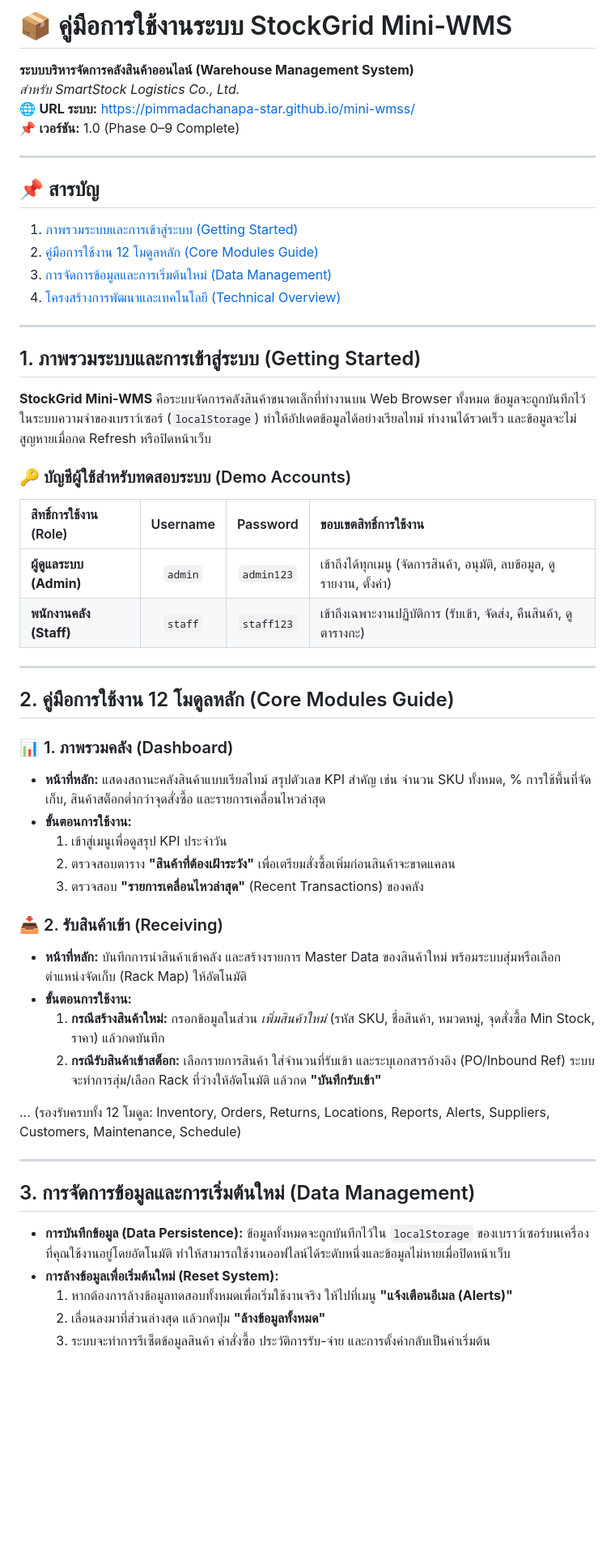
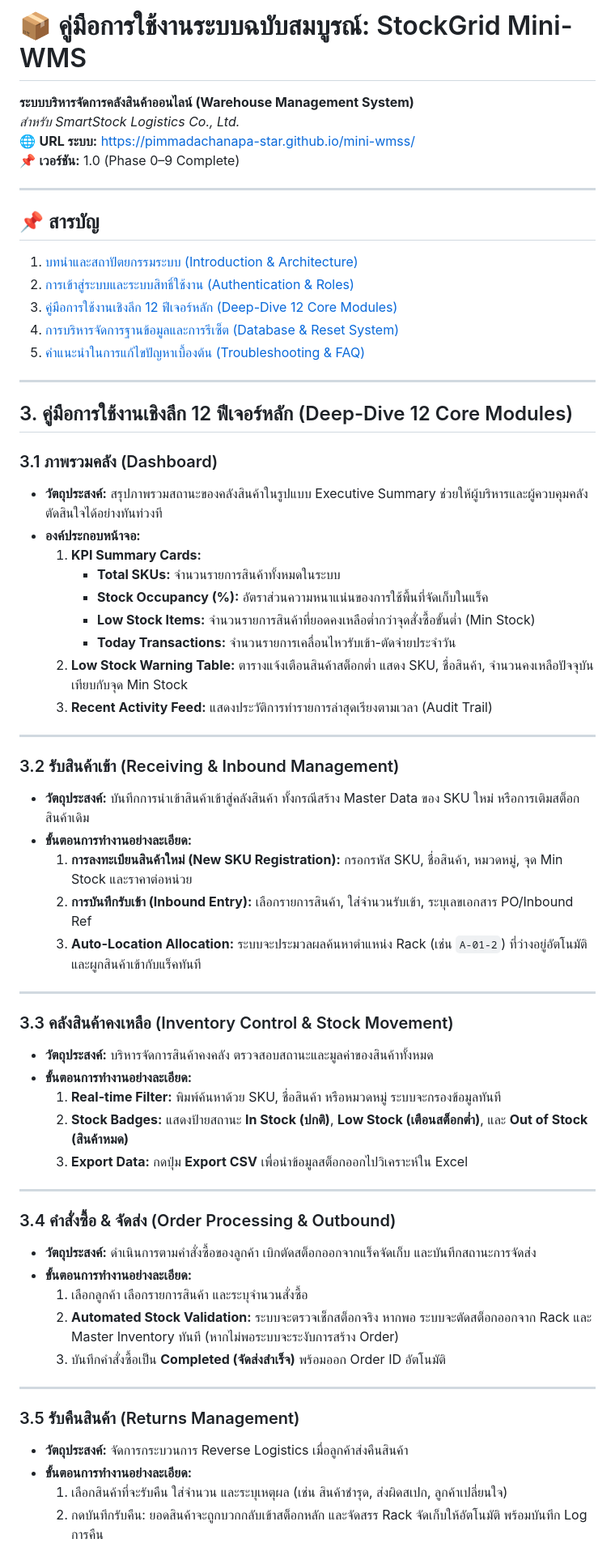
Before and after one commit to pimmadachanapa-star/mini-wmss, a Markdown page: gemini-code-1786174465181.md, the part around one of its changes. Shown at 81% size. GitHub-like rendering; blank space fills up the shorter version.

Commit message:
Revise StockGrid Mini-WMS user manual for completeness
Updated the user manual for StockGrid Mini-WMS to include a comprehensive guide and detailed descriptions of core modules, enhancing clarity and usability.

```diff
--- a/gemini-code-1786174465181.md
+++ b/gemini-code-1786174465181.md
@@ -1,4 +1,4 @@
-# 📦 คู่มือการใช้งานระบบ StockGrid Mini-WMS
+# 📦 คู่มือการใช้งานระบบฉบับสมบูรณ์: StockGrid Mini-WMS
 **ระบบบริหารจัดการคลังสินค้าออนไลน์ (Warehouse Management System)**
 *สำหรับ SmartStock Logistics Co., Ltd.*
 🌐 **URL ระบบ:** https://pimmadachanapa-star.github.io/mini-wmss/
@@ -7,49 +7,59 @@
 ---
 
 ## 📌 สารบัญ
-1. [ภาพรวมระบบและการเข้าสู่ระบบ (Getting Started)](#1-ภาพรวมระบบและการเข้าสู่ระบบ-getting-started)
-2. [คู่มือการใช้งาน 12 โมดูลหลัก (Core Modules Guide)](#2-คู่มือการใช้งาน-12-โมดูลหลัก-core-modules-guide)
-3. [การจัดการข้อมูลและการเริ่มต้นใหม่ (Data Management)](#3-การจัดการข้อมูลและการเริ่มต้นใหม่-data-management)
-4. [โครงสร้างการพัฒนาและเทคโนโลยี (Technical Overview)](#4-โครงสร้างการพัฒนาและเทคโนโลยี-technical-overview)
+1. [บทนำและสถาปัตยกรรมระบบ (Introduction & Architecture)](#1-บทนำและสถาปัตยกรรมระบบ-introduction--architecture)
+2. [การเข้าสู่ระบบและระบบสิทธิ์ใช้งาน (Authentication & Roles)](#2-การเข้าสู่ระบบและระบบสิทธิ์ใช้งาน-authentication--roles)
+3. [คู่มือการใช้งานเชิงลึก 12 ฟีเจอร์หลัก (Deep-Dive 12 Core Modules)](#3-คู่มือการใช้งานเชิงลึก-12-ฟีเจอร์หลัก-deep-dive-12-core-modules)
+4. [การบริหารจัดการฐานข้อมูลและการรีเซ็ต (Database & Reset System)](#4-การบริหารจัดการฐานข้อมูลและการรีเซ็ต-database--reset-system)
+5. [คำแนะนำในการแก้ไขปัญหาเบื้องต้น (Troubleshooting & FAQ)](#5-คำแนะนำในการแก้ไขปัญหาเบื้องต้น-troubleshooting--faq)
 
 ---
 
-## 1. ภาพรวมระบบและการเข้าสู่ระบบ (Getting Started)
+## 3. คู่มือการใช้งานเชิงลึก 12 ฟีเจอร์หลัก (Deep-Dive 12 Core Modules)
 
-**StockGrid Mini-WMS** คือระบบจัดการคลังสินค้าขนาดเล็กที่ทำงานบน Web Browser ทั้งหมด ข้อมูลจะถูกบันทึกไว้ในระบบความจำของเบราว์เซอร์ (`localStorage`) ทำให้อัปเดตข้อมูลได้อย่างเรียลไทม์ ทำงานได้รวดเร็ว และข้อมูลจะไม่สูญหายเมื่อกด Refresh หรือปิดหน้าเว็บ
-
-### 🔑 บัญชีผู้ใช้สำหรับทดสอบระบบ (Demo Accounts)
-
-| สิทธิ์การใช้งาน (Role) | Username | Password | ขอบเขตสิทธิ์การใช้งาน |
-| :--- | :---: | :---: | :--- |
-| **ผู้ดูแลระบบ (Admin)** | `admin` | `admin123` | เข้าถึงได้ทุกเมนู (จัดการสินค้า, อนุมัติ, ลบข้อมูล, ดูรายงาน, ตั้งค่า) |
-| **พนักงานคลัง (Staff)** | `staff` | `staff123` | เข้าถึงเฉพาะงานปฏิบัติการ (รับเข้า, จัดส่ง, คืนสินค้า, ดูตารางกะ) |
+### 3.1 ภาพรวมคลัง (Dashboard)
+* **วัตถุประสงค์:** สรุปภาพรวมสถานะของคลังสินค้าในรูปแบบ Executive Summary ช่วยให้ผู้บริหารและผู้ควบคุมคลังตัดสินใจได้อย่างทันท่วงที
+* **องค์ประกอบหน้าจอ:**
+  1. **KPI Summary Cards:**
+     - **Total SKUs:** จำนวนรายการสินค้าทั้งหมดในระบบ
+     - **Stock Occupancy (%):** อัตราส่วนความหนาแน่นของการใช้พื้นที่จัดเก็บในแร็ค
+     - **Low Stock Items:** จำนวนรายการสินค้าที่ยอดคงเหลือต่ำกว่าจุดสั่งซื้อขั้นต่ำ (Min Stock)
+     - **Today Transactions:** จำนวนรายการเคลื่อนไหวรับเข้า-ตัดจ่ายประจำวัน
+  2. **Low Stock Warning Table:** ตารางแจ้งเตือนสินค้าสต็อกต่ำ แสดง SKU, ชื่อสินค้า, จำนวนคงเหลือปัจจุบันเทียบกับจุด Min Stock
+  3. **Recent Activity Feed:** แสดงประวัติการทำรายการล่าสุดเรียงตามเวลา (Audit Trail)
 
 ---
 
-## 2. คู่มือการใช้งาน 12 โมดูลหลัก (Core Modules Guide)
-
-### 📊 1. ภาพรวมคลัง (Dashboard)
-* **หน้าที่หลัก:** แสดงสถานะคลังสินค้าแบบเรียลไทม์ สรุปตัวเลข KPI สำคัญ เช่น จำนวน SKU ทั้งหมด, % การใช้พื้นที่จัดเก็บ, สินค้าสต็อกต่ำกว่าจุดสั่งซื้อ และรายการเคลื่อนไหวล่าสุด
-* **ขั้นตอนการใช้งาน:**
-  1. เข้าสู่เมนูเพื่อดูสรุป KPI ประจำวัน
-  2. ตรวจสอบตาราง **"สินค้าที่ต้องเฝ้าระวัง"** เพื่อเตรียมสั่งซื้อเพิ่มก่อนสินค้าจะขาดแคลน
-  3. ตรวจสอบ **"รายการเคลื่อนไหวล่าสุด"** (Recent Transactions) ของคลัง
-
-### 📥 2. รับสินค้าเข้า (Receiving)
-* **หน้าที่หลัก:** บันทึกการนำสินค้าเข้าคลัง และสร้างรายการ Master Data ของสินค้าใหม่ พร้อมระบบสุ่มหรือเลือกตำแหน่งจัดเก็บ (Rack Map) ให้อัตโนมัติ
-* **ขั้นตอนการใช้งาน:**
-  1. **กรณีสร้างสินค้าใหม่:** กรอกข้อมูลในส่วน *เพิ่มสินค้าใหม่* (รหัส SKU, ชื่อสินค้า, หมวดหมู่, จุดสั่งซื้อ Min Stock, ราคา) แล้วกดบันทึก
-  2. **กรณีรับสินค้าเข้าสต็อก:** เลือกรายการสินค้า ใส่จำนวนที่รับเข้า และระบุเอกสารอ้างอิง (PO/Inbound Ref) ระบบจะทำการสุ่ม/เลือก Rack ที่ว่างให้อัตโนมัติ แล้วกด **"บันทึกรับเข้า"**
-
-... (รองรับครบทั้ง 12 โมดูล: Inventory, Orders, Returns, Locations, Reports, Alerts, Suppliers, Customers, Maintenance, Schedule)
+### 3.2 รับสินค้าเข้า (Receiving & Inbound Management)
+* **วัตถุประสงค์:** บันทึกการนำเข้าสินค้าเข้าสู่คลังสินค้า ทั้งกรณีสร้าง Master Data ของ SKU ใหม่ หรือการเติมสต็อกสินค้าเดิม
+* **ขั้นตอนการทำงานอย่างละเอียด:**
+  1. **การลงทะเบียนสินค้าใหม่ (New SKU Registration):** กรอกรหัส SKU, ชื่อสินค้า, หมวดหมู่, จุด Min Stock และราคาต่อหน่วย
+  2. **การบันทึกรับเข้า (Inbound Entry):** เลือกรายการสินค้า, ใส่จำนวนรับเข้า, ระบุเลขเอกสาร PO/Inbound Ref
+  3. **Auto-Location Allocation:** ระบบจะประมวลผลค้นหาตำแหน่ง Rack (เช่น `A-01-2`) ที่ว่างอยู่อัตโนมัติและผูกสินค้าเข้ากับแร็คทันที
 
 ---
 
-## 3. การจัดการข้อมูลและการเริ่มต้นใหม่ (Data Management)
+### 3.3 คลังสินค้าคงเหลือ (Inventory Control & Stock Movement)
+* **วัตถุประสงค์:** บริหารจัดการสินค้าคงคลัง ตรวจสอบสถานะและมูลค่าของสินค้าทั้งหมด
+* **ขั้นตอนการทำงานอย่างละเอียด:**
+  1. **Real-time Filter:** พิมพ์ค้นหาด้วย SKU, ชื่อสินค้า หรือหมวดหมู่ ระบบจะกรองข้อมูลทันที
+  2. **Stock Badges:** แสดงป้ายสถานะ <span style="color:green;">**In Stock (ปกติ)**</span>, <span style="color:orange;">**Low Stock (เตือนสต็อกต่ำ)**</span>, และ <span style="color:red;">**Out of Stock (สินค้าหมด)**</span>
+  3. **Export Data:** กดปุ่ม **Export CSV** เพื่อนำข้อมูลสต็อกออกไปวิเคราะห์ใน Excel
 
-* **การบันทึกข้อมูล (Data Persistence):** ข้อมูลทั้งหมดจะถูกบันทึกไว้ใน `localStorage` ของเบราว์เซอร์บนเครื่องที่คุณใช้งานอยู่โดยอัตโนมัติ ทำให้สามารถใช้งานออฟไลน์ได้ระดับหนึ่งและข้อมูลไม่หายเมื่อปิดหน้าเว็บ
-* **การล้างข้อมูลเพื่อเริ่มต้นใหม่ (Reset System):**
-  1. หากต้องการล้างข้อมูลทดสอบทั้งหมดเพื่อเริ่มใช้งานจริง ให้ไปที่เมนู **"แจ้งเตือนอีเมล (Alerts)"**
-  2. เลื่อนลงมาที่ส่วนล่างสุด แล้วกดปุ่ม **"ล้างข้อมูลทั้งหมด"**
-  3. ระบบจะทำการรีเซ็ตข้อมูลสินค้า คำสั่งซื้อ ประวัติการรับ-จ่าย และการตั้งค่ากลับเป็นค่าเริ่มต้น
+---
+
+### 3.4 คำสั่งซื้อ & จัดส่ง (Order Processing & Outbound)
+* **วัตถุประสงค์:** ดำเนินการตามคำสั่งซื้อของลูกค้า เบิกตัดสต็อกออกจากแร็คจัดเก็บ และบันทึกสถานะการจัดส่ง
+* **ขั้นตอนการทำงานอย่างละเอียด:**
+  1. เลือกลูกค้า เลือกรายการสินค้า และระบุจำนวนสั่งซื้อ
+  2. **Automated Stock Validation:** ระบบจะตรวจเช็กสต็อกจริง หากพอ ระบบจะตัดสต็อกออกจาก Rack และ Master Inventory ทันที (หากไม่พอระบบจะระงับการสร้าง Order)
+  3. บันทึกคำสั่งซื้อเป็น **Completed (จัดส่งสำเร็จ)** พร้อมออก Order ID อัตโนมัติ
+
+---
+
+### 3.5 รับคืนสินค้า (Returns Management)
+* **วัตถุประสงค์:** จัดการกระบวนการ Reverse Logistics เมื่อลูกค้าส่งคืนสินค้า
+* **ขั้นตอนการทำงานอย่างละเอียด:**
+  1. เลือกสินค้าที่จะรับคืน ใส่จำนวน และระบุเหตุผล (เช่น สินค้าชำรุด, ส่งผิดสเปก, ลูกค้าเปลี่ยนใจ)
+  2. กดบันทึกรับคืน: ยอดสินค้าจะถูกบวกกลับเข้าสต็อกหลัก และจัดสรร Rack จัดเก็บให้อัตโนมัติ พร้อมบันทึก Log การคืน
+
```
Also changed, not shown: other parts of gemini-code-1786174465181.md (+48 -0 lines).
